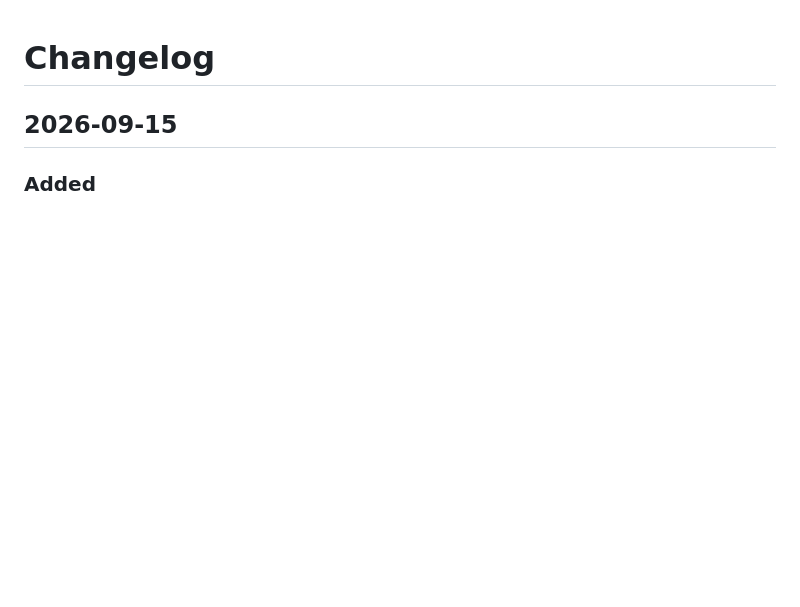
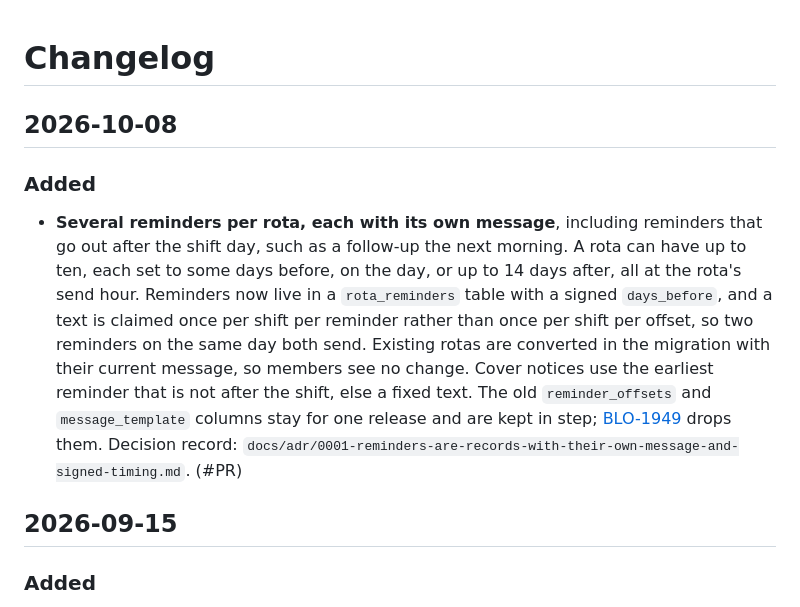
Before and after one commit to bshakr/rota, a Markdown page: CHANGELOG.md, the part around the change. Rendered like a GitHub page; blank space fills up the shorter version.

Commit message:
Changelog: several reminders per rota, each with its own message
Co-Authored-By: Claude Opus 5.5 (1M context) <noreply@anthropic.com>

```diff
--- a/CHANGELOG.md
+++ b/CHANGELOG.md
@@ -1,4 +1,19 @@
 # Changelog
+
+## 2026-10-08
+
+### Added
+
+- **Several reminders per rota, each with its own message**, including reminders that go out after
+  the shift day, such as a follow-up the next morning. A rota can have up to ten, each set to some
+  days before, on the day, or up to 14 days after, all at the rota's send hour. Reminders now live
+  in a `rota_reminders` table with a signed `days_before`, and a text is claimed once per shift per
+  reminder rather than once per shift per offset, so two reminders on the same day both send.
+  Existing rotas are converted in the migration with their current message, so members see no
+  change. Cover notices use the earliest reminder that is not after the shift, else a fixed text.
+  The old `reminder_offsets` and `message_template` columns stay for one release and are kept in
+  step; [BLO-1949](https://linear.app/bloombase/issue/BLO-1949) drops them. Decision record:
+  `docs/adr/0001-reminders-are-records-with-their-own-message-and-signed-timing.md`. (#PR)
 
 ## 2026-09-15
 
```
